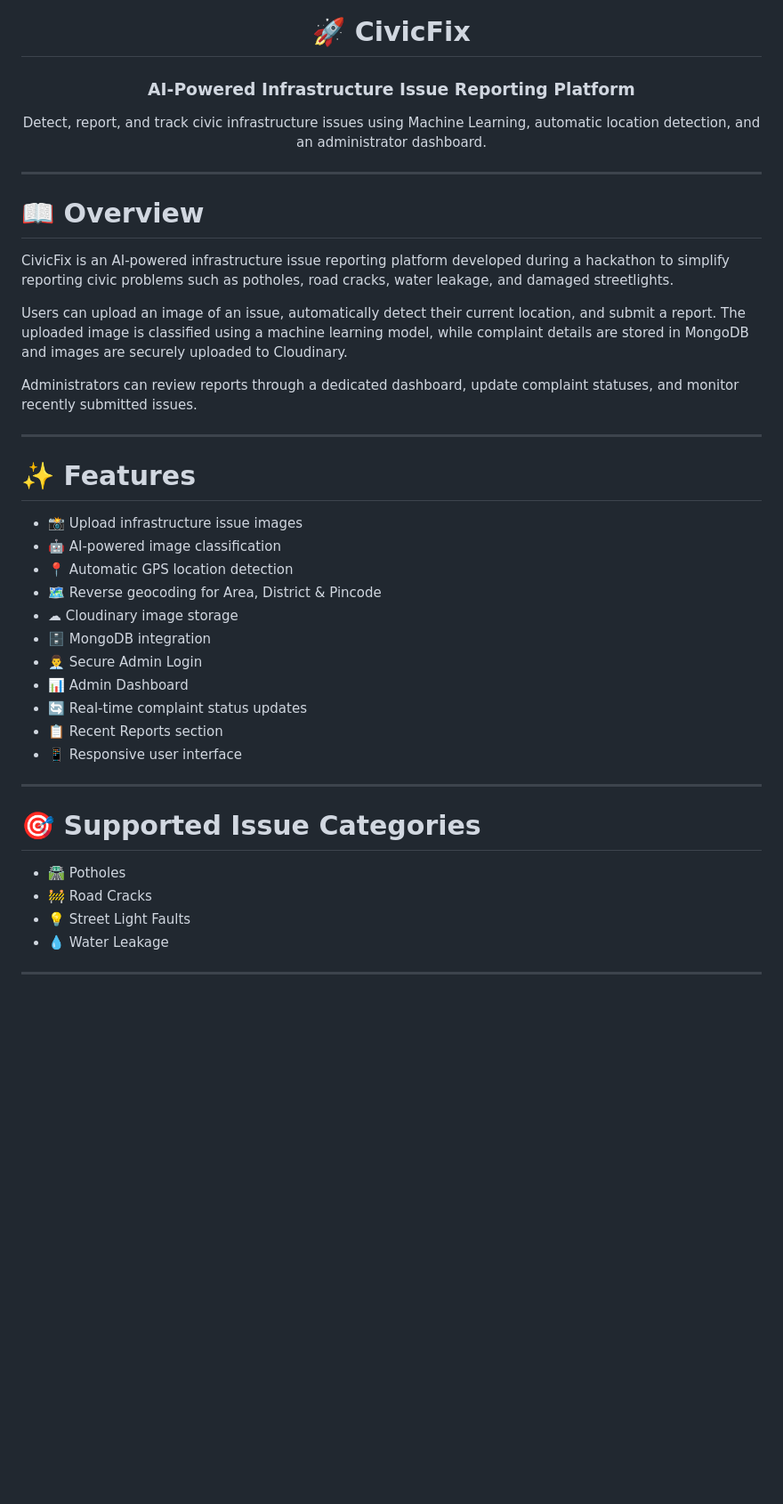
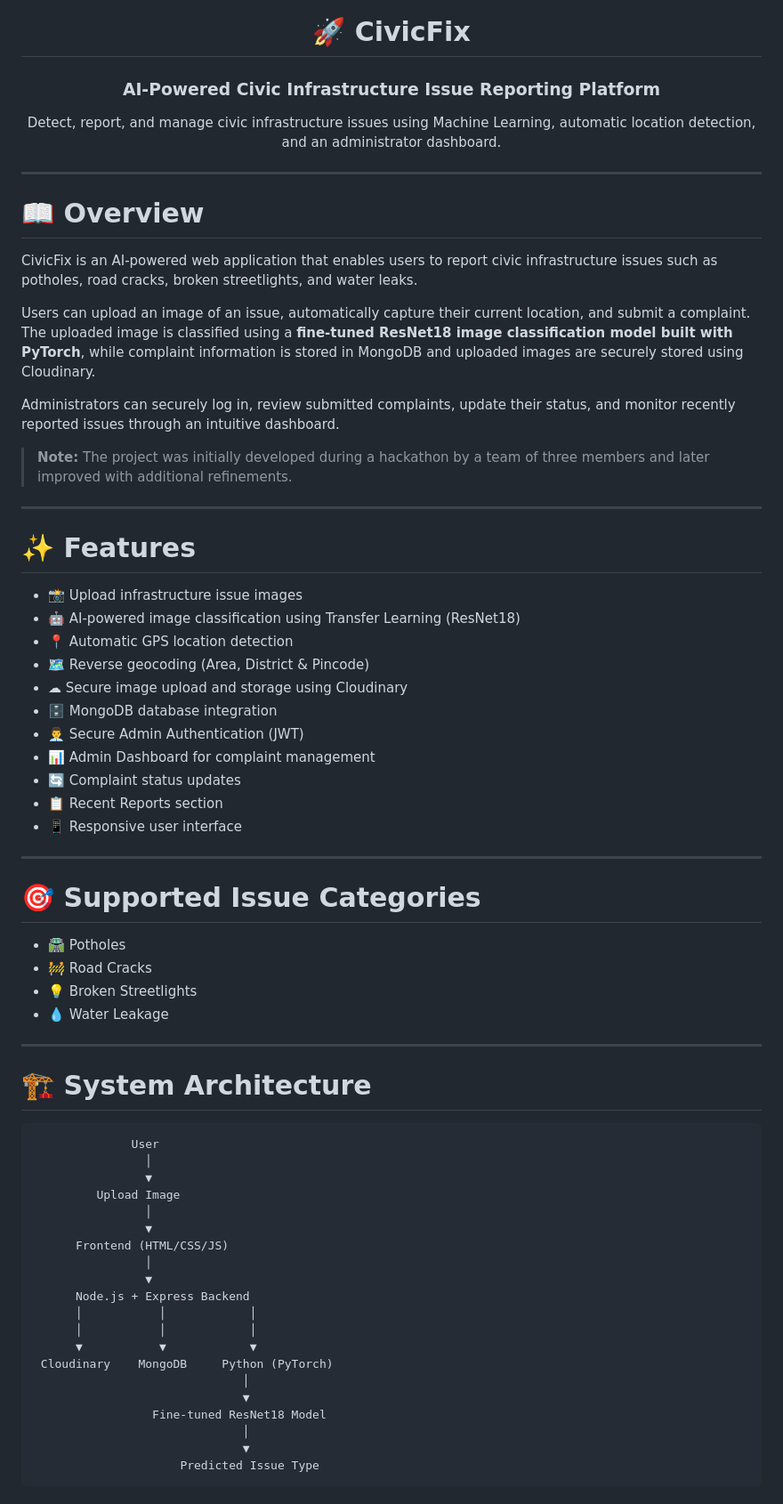
Before and after one commit to Archana7code/CivicFix, a Markdown page: README.md, the part around one of its changes. Shown at 89% size. GitHub-like rendering; blank space fills up the shorter version.

````diff
--- a/README.md
+++ b/README.md
@@ -2,9 +2,9 @@
 
 # 🚀 CivicFix
 
-### AI-Powered Infrastructure Issue Reporting Platform
+### AI-Powered Civic Infrastructure Issue Reporting Platform
 
-Detect, report, and track civic infrastructure issues using Machine Learning, automatic location detection, and an administrator dashboard.
+Detect, report, and manage civic infrastructure issues using Machine Learning, automatic location detection, and an administrator dashboard.
 
 </div>
 
@@ -12,25 +12,27 @@ Detect, report, and track civic infrastructure issues using Machine Learning, au
 
 # 📖 Overview
 
-CivicFix is an AI-powered infrastructure issue reporting platform developed during a hackathon to simplify reporting civic problems such as potholes, road cracks, water leakage, and damaged streetlights.
+CivicFix is an AI-powered web application that enables users to report civic infrastructure issues such as potholes, road cracks, broken streetlights, and water leaks.
 
-Users can upload an image of an issue, automatically detect their current location, and submit a report. The uploaded image is classified using a machine learning model, while complaint details are stored in MongoDB and images are securely uploaded to Cloudinary.
+Users can upload an image of an issue, automatically capture their current location, and submit a complaint. The uploaded image is classified using a **fine-tuned ResNet18 image classification model built with PyTorch**, while complaint information is stored in MongoDB and uploaded images are securely stored using Cloudinary.
 
-Administrators can review reports through a dedicated dashboard, update complaint statuses, and monitor recently submitted issues.
+Administrators can securely log in, review submitted complaints, update their status, and monitor recently reported issues through an intuitive dashboard.
+
+> **Note:** The project was initially developed during a hackathon by a team of three members and later improved with additional refinements.
 
 ---
 
 # ✨ Features
 
 - 📸 Upload infrastructure issue images
-- 🤖 AI-powered image classification
+- 🤖 AI-powered image classification using Transfer Learning (ResNet18)
 - 📍 Automatic GPS location detection
-- 🗺 Reverse geocoding for Area, District & Pincode
-- ☁ Cloudinary image storage
-- 🗄 MongoDB integration
-- 👨‍💼 Secure Admin Login
-- 📊 Admin Dashboard
-- 🔄 Real-time complaint status updates
+- 🗺 Reverse geocoding (Area, District & Pincode)
+- ☁ Secure image upload and storage using Cloudinary
+- 🗄 MongoDB database integration
+- 👨‍💼 Secure Admin Authentication (JWT)
+- 📊 Admin Dashboard for complaint management
+- 🔄 Complaint status updates
 - 📋 Recent Reports section
 - 📱 Responsive user interface
 
@@ -40,5 +42,33 @@ Administrators can review reports through a dedicated dashboard, update complain
 
 - 🛣 Potholes
 - 🚧 Road Cracks
-- 💡 Street Light Faults
+- 💡 Broken Streetlights
 - 💧 Water Leakage
+
+---
+
+# 🏗 System Architecture
+
+```text
+              User
+                │
+                ▼
+         Upload Image
+                │
+                ▼
+      Frontend (HTML/CSS/JS)
+                │
+                ▼
+      Node.js + Express Backend
+      │           │            │
+      │           │            │
+      ▼           ▼            ▼
+ Cloudinary    MongoDB     Python (PyTorch)
+                              │
+                              ▼
+                 Fine-tuned ResNet18 Model
+                              │
+                              ▼
+                     Predicted Issue Type
+```
+
````
Also changed, not shown: other parts of README.md (+65 -17 lines).
